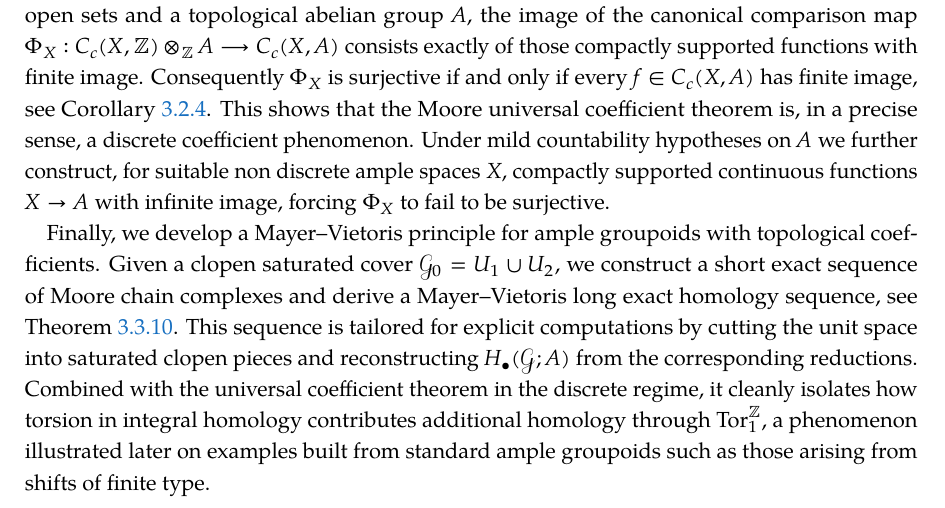
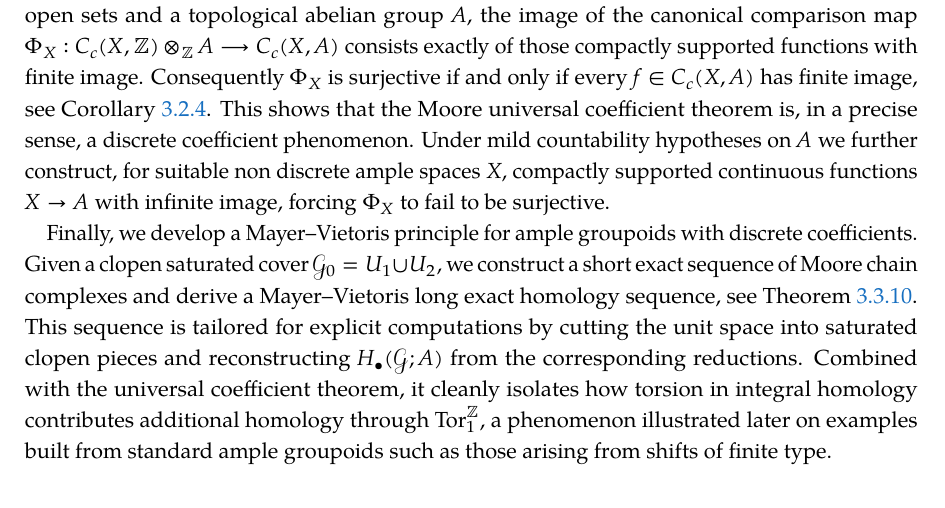
Before and after one commit to karhunenloeve/MScMath, a LaTeX thesis (Thesis.tex, which reads Sources/Abstract.tex): part of page 3 of 137, cut so that both start at the same text. The pictures show the PDF file Thesis.pdf that the author committed with the source.

Commit message:
abstract remove for Hausdorff topological groups, as the results are only valid for discrete groups, this is due to the definition of the boundary operator. Observe, that the proof of MMV does not need discreteness, hence with a different boundary operator (different chain complex), we get a different result. Moore Homology is stricly discrete.

```diff
--- a/Sources/Abstract.tex
+++ b/Sources/Abstract.tex
@@ -39,7 +39,7 @@ Consequently \(\Phi_X\) is surjective if and only if every \(f\in C_c(X,A)\) has
 This shows that the Moore universal coefficient theorem is, in a precise sense, a discrete coefficient phenomenon.
 Under mild countability hypotheses on \(A\) we further construct, for suitable non discrete ample spaces \(X\), compactly supported continuous functions \(X\to A\) with infinite image, forcing \(\Phi_X\) to fail to be surjective.
 
-Finally, we develop a Mayer--Vietoris principle for ample groupoids with topological coefficients.
+Finally, we develop a Mayer--Vietoris principle for ample groupoids with discrete coefficients.
 Given a clopen saturated cover \(\G_0 = U_1 \cup U_2\), we construct a short exact sequence of Moore chain complexes and derive a Mayer--Vietoris long exact homology sequence, see Theorem~\ref{thm:MV-long-exact}.
 This sequence is tailored for explicit computations by cutting the unit space into saturated clopen pieces and reconstructing \(H_\bullet(\G;A)\) from the corresponding reductions.
-Combined with the universal coefficient theorem in the discrete regime, it cleanly isolates how torsion in integral homology contributes additional homology through \(\operatorname{Tor}_1^{\mathbb Z}\), a phenomenon illustrated later on examples built from standard ample groupoids such as those arising from shifts of finite type.
+Combined with the universal coefficient theorem, it cleanly isolates how torsion in integral homology contributes additional homology through \(\operatorname{Tor}_1^{\mathbb Z}\), a phenomenon illustrated later on examples built from standard ample groupoids such as those arising from shifts of finite type.
```
Also changed, not shown: Thesis.pdf.
